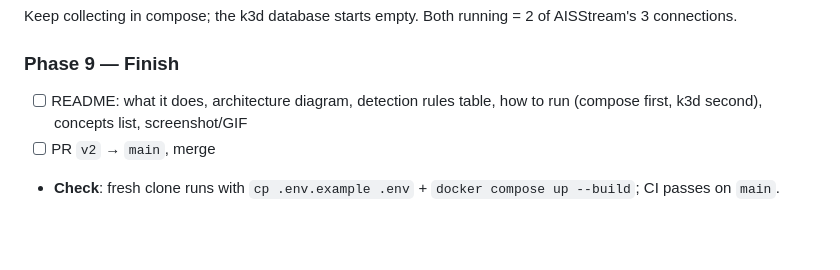
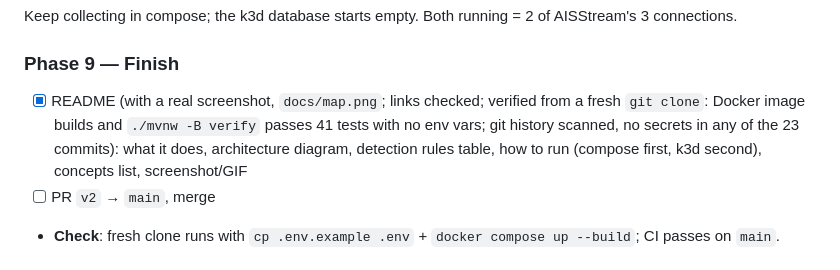
Before and after one commit to macklin-tsang/Borderline, a Markdown page: .claude/plans/borderline-v2.plan.md, the part around the change. Rendered like a GitHub page; blank space fills up the shorter version.

Commit message:
Tick README in plan

```diff
--- a/.claude/plans/borderline-v2.plan.md
+++ b/.claude/plans/borderline-v2.plan.md
@@ -160,7 +160,7 @@ kubectl port-forward svc/borderline 8081:8080     # http://localhost:8081
 Keep collecting in compose; the k3d database starts empty. Both running = 2 of AISStream's 3 connections.
 
 ### Phase 9 — Finish
-- [ ] README: what it does, architecture diagram, detection rules table, how to run (compose first, k3d second), concepts list, screenshot/GIF
+- [x] README (with a real screenshot, `docs/map.png`; links checked; verified from a fresh `git clone`: Docker image builds and `./mvnw -B verify` passes 41 tests with no env vars; git history scanned, no secrets in any of the 23 commits): what it does, architecture diagram, detection rules table, how to run (compose first, k3d second), concepts list, screenshot/GIF
 - [ ] PR `v2` → `main`, merge
 - **Check**: fresh clone runs with `cp .env.example .env` + `docker compose up --build`; CI passes on `main`.
 
```
